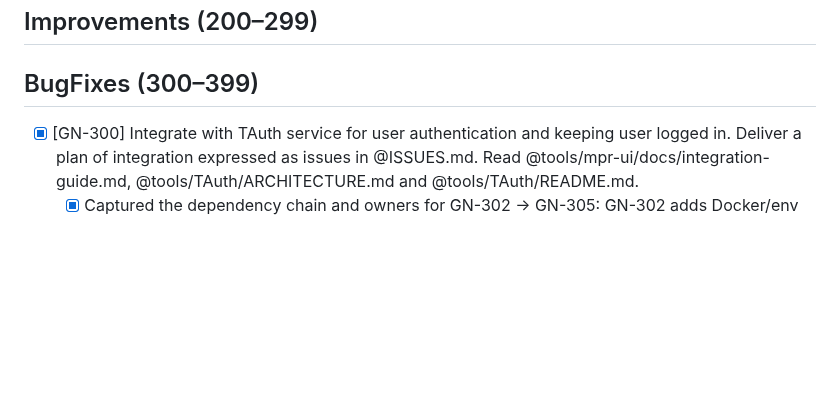
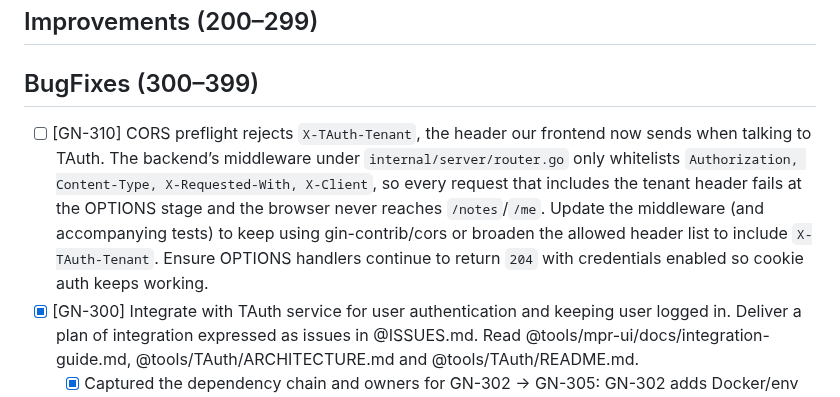
Before and after one commit to MarcoPoloResearchLab/gravity, a Markdown page: ISSUES.md, the part around the change. Drawn GitHub-style; blank space fills up the shorter version.

Commit message:
Future development

```diff
--- a/ISSUES.md
+++ b/ISSUES.md
@@ -45,6 +45,7 @@ Each issue is formatted as `- [ ] [GN-<number>]`. When resolved it becomes -` [x
 
 ## BugFixes (300–399)
 
+- [ ] [GN-310] CORS preflight rejects `X-TAuth-Tenant`, the header our frontend now sends when talking to TAuth. The backend’s middleware under `internal/server/router.go` only whitelists `Authorization, Content-Type, X-Requested-With, X-Client`, so every request that includes the tenant header fails at the OPTIONS stage and the browser never reaches `/notes`/`/me`. Update the middleware (and accompanying tests) to keep using gin-contrib/cors or broaden the allowed header list to include `X-TAuth-Tenant`. Ensure OPTIONS handlers continue to return `204` with credentials enabled so cookie auth keeps working.
 - [x] [GN-300] Integrate with TAuth service for user authentication and keeping user logged in. Deliver a plan of integration expressed as issues in @ISSUES.md. Read @tools/mpr-ui/docs/integration-guide.md, @tools/TAuth/ARCHITECTURE.md and @tools/TAuth/README.md.
   - [x] Captured the dependency chain and owners for GN-302 → GN-305: GN-302 adds Docker/env plumbing, GN-303 migrates backend auth to TAuth cookies, GN-304 rewires the frontend (nonce fetch, `/auth/google`, cookie-based `apiFetch`, realtime/auth state cleanup), and GN-305 lands the black-box Playwright coverage + docs for `/auth/nonce`, `/auth/google`, `/auth/refresh`, `/auth/logout`. Doc review covered docs/mprui-integration.md, docs/mprui-custom-elements.md, docs/tauth-usage.md, tools/mpr-ui/demo/*, tools/mpr-ui/docs/integration-guide.md, tools/TAuth/README.md, and tools/TAuth/ARCHITECTURE.md so the plan references the upstream contract.
 - [x] [GN-301] Implement the plan delivered by GN-300.
```
